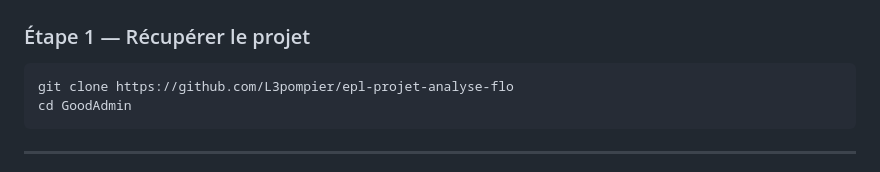
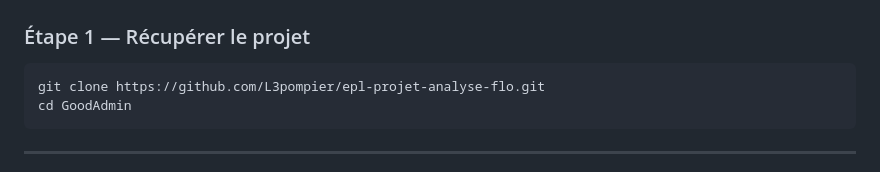
Before and after one commit to L3pompier/epl-projet-analyse-flo, a Markdown page: README.md, the part around the change. Rendered like a GitHub page.

Commit message:
fix: ajout de .git à l'URL

````diff
--- a/README.md
+++ b/README.md
@@ -19,7 +19,7 @@ Outil web de visualisation et d'analyse statistique des résultats académiques.
 ### Étape 1 — Récupérer le projet
 
 ```bash
-git clone https://github.com/L3pompier/epl-projet-analyse-flo
+git clone https://github.com/L3pompier/epl-projet-analyse-flo.git
 cd GoodAdmin
 ```
 
````
